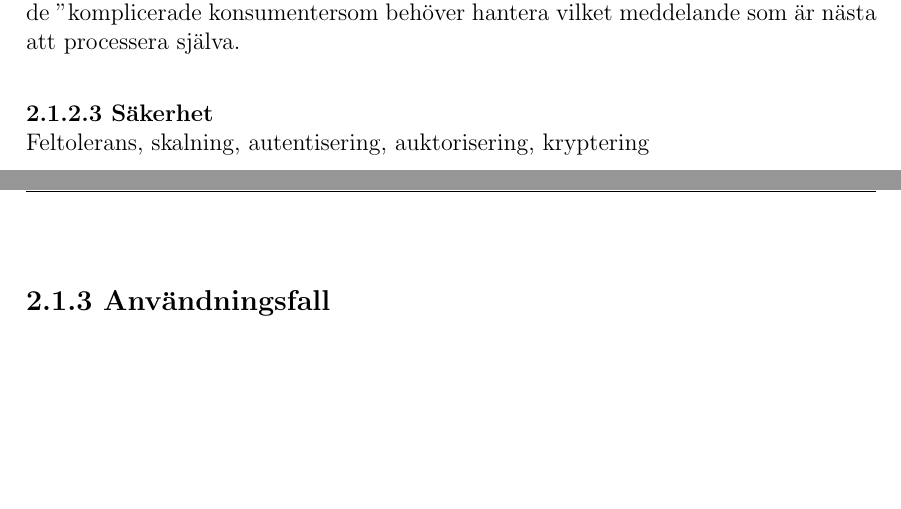
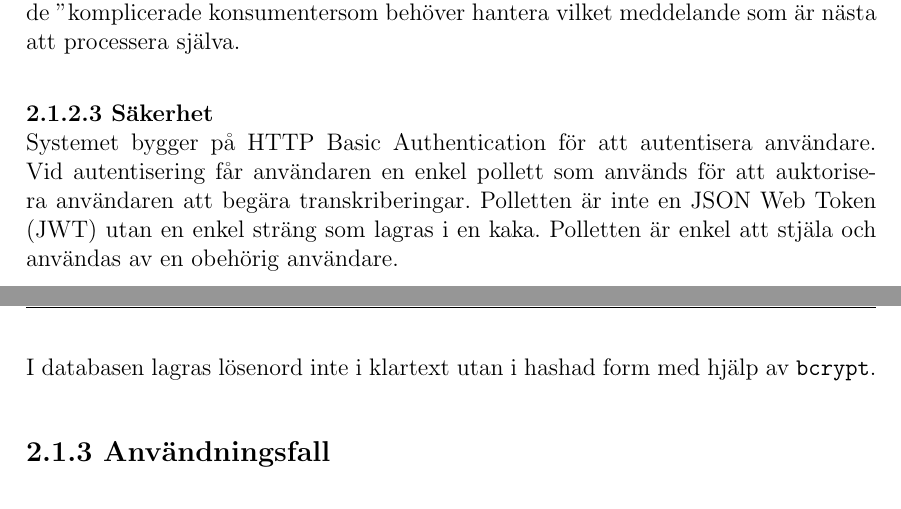
Before and after one commit to seffradev/youtube-transcription-service, a LaTeX document (docs/main.tex, which reads docs/chapters/result.tex): two parts of pages 7 and 8 of 14, joined at a grey line, cut so that both start at the same text, the shorter picture padded with empty space. Compiled offline with pdfLaTeX.

Commit message:
docs(result): add security text

```diff
--- a/docs/chapters/result.tex
+++ b/docs/chapters/result.tex
@@ -73,7 +73,14 @@ konsument. Transkriberingsmotorn är en producent av e-postkön, medan e-posttj
 behöver hantera vilket meddelande som är nästa att processera själva.
 
 \subsubsection{Säkerhet}
-Feltolerans, skalning, autentisering, auktorisering, kryptering
+Systemet bygger på HTTP Basic Authentication för att autentisera användare. Vid
+autentisering får användaren en enkel pollett som används för att auktorisera
+användaren att begära transkriberingar. Polletten är inte en JSON Web Token
+(JWT) utan en enkel sträng som lagras i en kaka. Polletten är enkel att stjäla
+och användas av en obehörig användare.
+
+I databasen lagras lösenord inte i klartext utan i hashad form med hjälp av
+\verb|bcrypt|.
 
 \subsection{Användningsfall}
 
```
